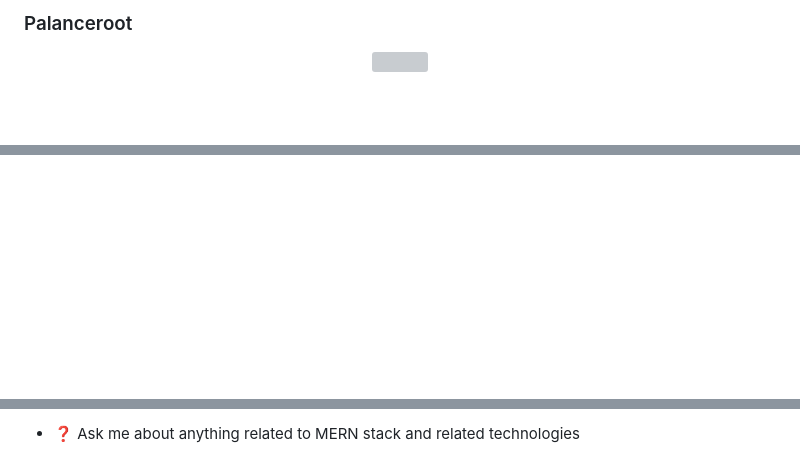
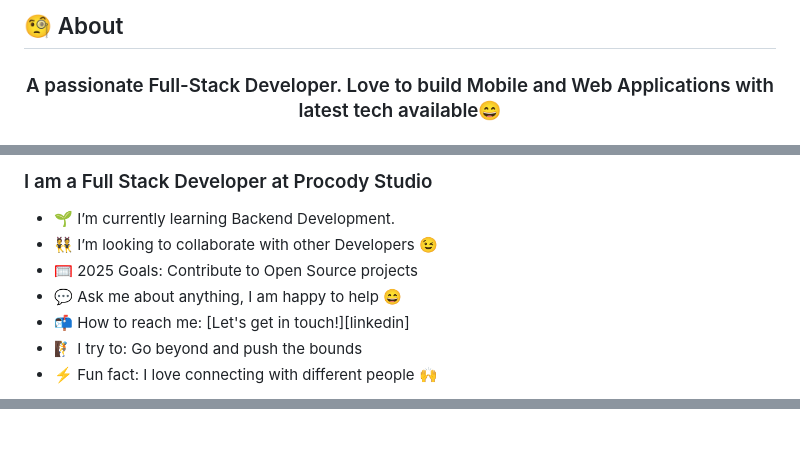
Before and after one commit to nk-alam/nk-alam, a Markdown page: README.md, 3 parts joined by grey strips. Drawn GitHub-style; blank space fills up the shorter version; grey boxes are pictures that could not be loaded.

```diff
--- a/README.md
+++ b/README.md
@@ -1,7 +3,6 @@
 
+## 🧐 About
 
-### Palanceroot
-<div align="center">
-<img src="https://1.bp.blogspot.com/-Fe27scp4ARM/YKmtTm5mYGI/AAAAAAAAADY/fWLn-ZPP4IkLZfSECvIirRJ4I3922cD5ACPcBGAYYCw/s200/logo.png" align="center" style="width: 100%" />
-</div>
+<h3 align="center">A passionate Full-Stack Developer. Love to build Mobile and Web Applications with latest tech available😄
+</h3>
 
@@ -10,2 +12,14 @@
 
+### I am a Full Stack Developer at Procody Studio
+- 🌱 I’m currently learning Backend Development.
+- 👯 I’m looking to collaborate with other Developers :wink:
+- 🥅 2025 Goals: Contribute to Open Source projects
+- 💬 Ask me about anything, I am happy to help :smile:
+- 📬 How to reach me: [Let's get in touch!][linkedin]
+- 🧗 I try to: Go beyond and push the bounds
+- ⚡ Fun fact: I love connecting with different people :raised_hands:
+<!-- ### Blogs posts -->
+<!-- BLOG-POST-LIST:START -->
+<!-- BLOG-POST-LIST:END -->
+</br>
 
@@ -17,3 +195,3 @@
 
-- ❓ Ask me about anything related to MERN stack and related technologies
+<!-- <img src="https://novatorem-tekyaygilfethi.vercel.app/api/spotify" alt="Spotify Now Playing" width="550" /> -->
 
```
Also changed, not shown: other parts of README.md (+182 -119 lines).
